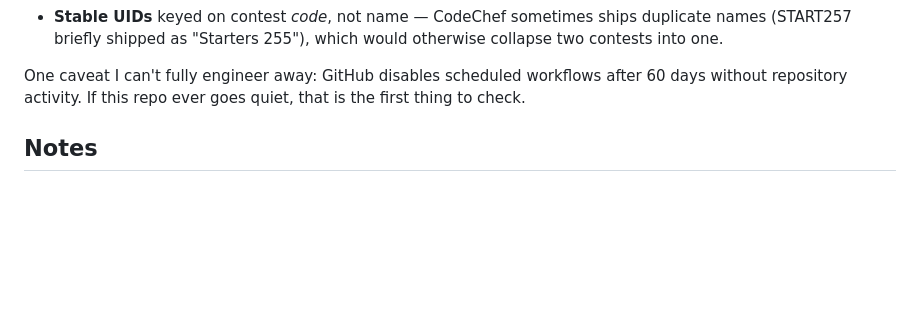
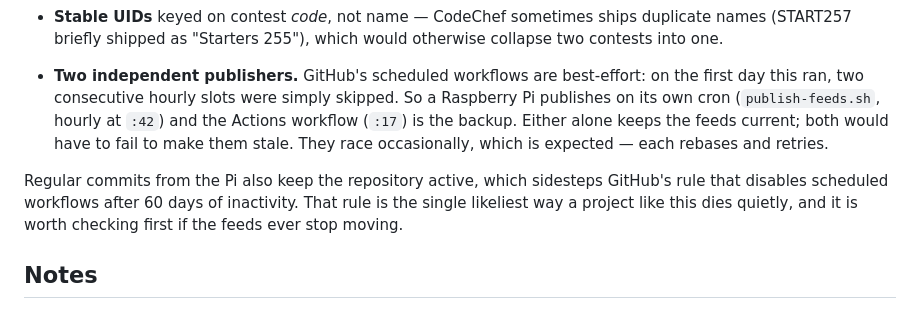
Before and after one commit to asil-khalifa/codechef-calendar, a Markdown page: README.md, the part around the change. Rendered like a GitHub page; blank space fills up the shorter version.

Commit message:
Document the two-publisher setup

```diff
--- a/README.md
+++ b/README.md
@@ -88,9 +88,17 @@ the calendar just quietly stops filling in. So:
   duplicate names (START257 briefly shipped as "Starters 255"), which would
   otherwise collapse two contests into one.
 
-One caveat I can't fully engineer away: GitHub disables scheduled workflows
-after 60 days without repository activity. If this repo ever goes quiet, that
-is the first thing to check.
+- **Two independent publishers.** GitHub's scheduled workflows are best-effort:
+  on the first day this ran, two consecutive hourly slots were simply skipped.
+  So a Raspberry Pi publishes on its own cron (`publish-feeds.sh`, hourly at
+  `:42`) and the Actions workflow (`:17`) is the backup. Either alone keeps the
+  feeds current; both would have to fail to make them stale. They race
+  occasionally, which is expected — each rebases and retries.
+
+Regular commits from the Pi also keep the repository active, which sidesteps
+GitHub's rule that disables scheduled workflows after 60 days of inactivity.
+That rule is the single likeliest way a project like this dies quietly, and it
+is worth checking first if the feeds ever stop moving.
 
 ## Notes
 
```
